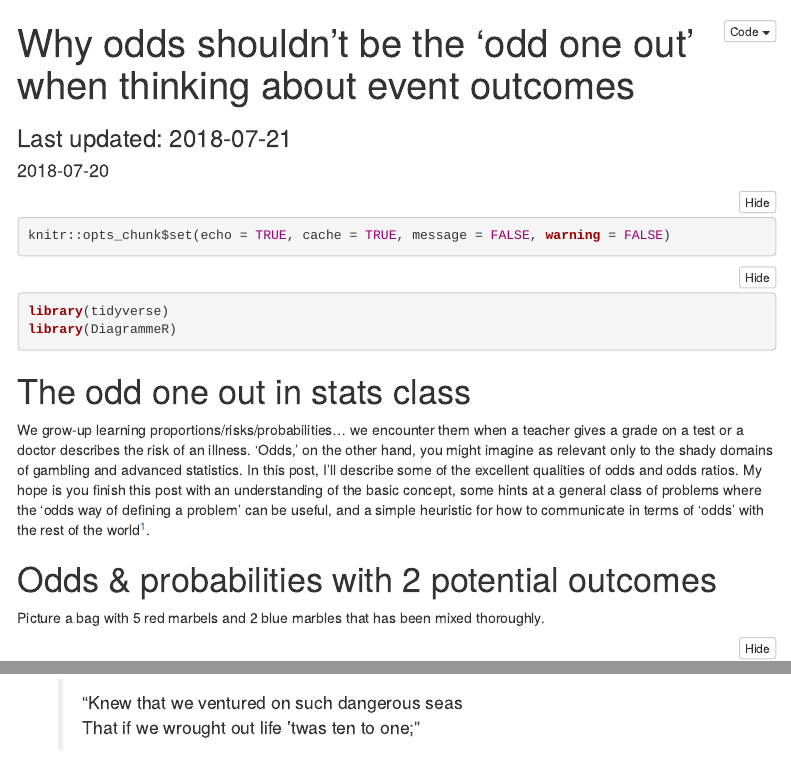
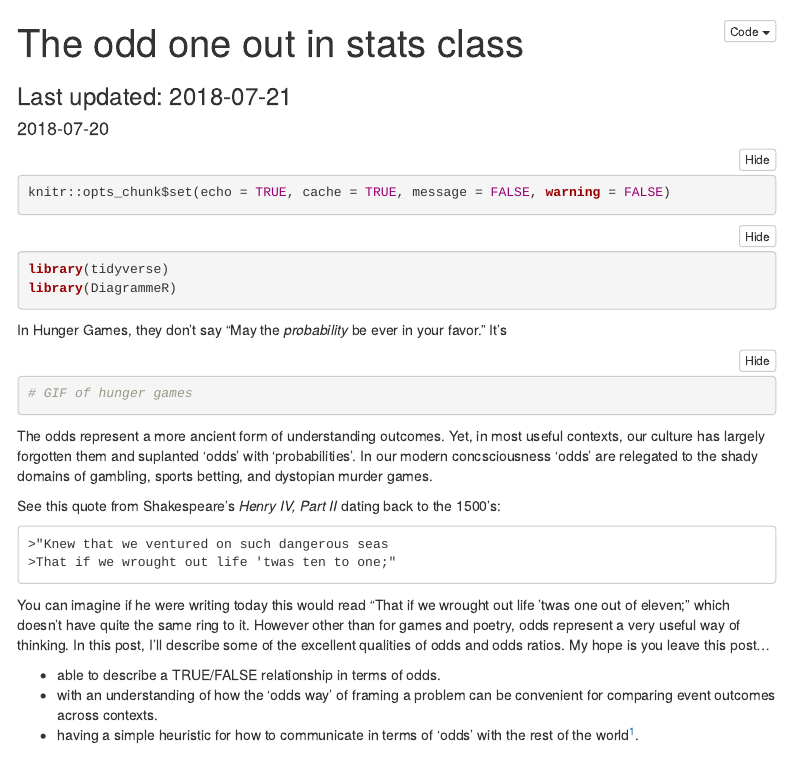
Before and after one commit to brshallo/BWBlogs, an R Markdown document (OddsAndProbabilities.Rmd): the page in a window 1100 px wide, from its top, and a second part further down, joined at a grey line. Rendered offline with R 4.5, knitr and Pandoc, with nearby package versions; folded parts are opened; code that draws random numbers runs with fixed seeds of ours; menus at the side of the page are left out.

Commit message:
change opening

````diff
--- a/OddsAndProbabilities.Rmd
+++ b/OddsAndProbabilities.Rmd
@@ -1,5 +1,5 @@
 ---
-title: "Why odds shouldn't be the 'odd one out' when thinking about event outcomes"
+title: "The odd one out in stats class"
 date: "2018-07-20"
 name: Bryan Shalloway and Will Burton
 subtitle: "`r paste('Last updated: ', format(Sys.time(), '%Y-%m-%d'))`"
@@ -22,20 +22,29 @@ library(tidyverse)
 library(DiagrammeR)
 ```
 
-# The odd one out in stats class
+In Hunger Games, they don't say "May the *probability* be ever in your favor." It's
+```{r}
+# GIF of hunger games
+```
 
-We grow-up learning proportions/risks/probabilities... we encounter them when a teacher gives a grade on a test or a doctor describes the risk of an illness. 'Odds,' on the other hand, you might imagine as relevant only to the shady domains of gambling and advanced statistics. In this post, I'll describe some of the excellent qualities of odds and odds ratios. My hope is you finish this post with an understanding of the basic concept, some hints at a general class of problems where the 'odds way of defining a problem' can be useful, and a simple heuristic for how to communicate in terms of 'odds' with the rest of the world[^1].
+The odds represent a more ancient form of understanding outcomes. Yet, in most useful contexts, our culture has largely forgotten them and suplanted 'odds' with 'probabilities'. In our modern concsciousness 'odds' are relegated to the shady domains of gambling, sports betting, and dystopian murder games.
 
-[^1]: Fun fact: according to Wikipedia humanity conceived of odds far before probability. Check-out this quote from Shakespeare's *Henry IV, Part II* dating back to the 1500's:
+See this quote from Shakespeare's *Henry IV, Part II* dating back to the 1500's:
 
     >"Knew that we ventured on such dangerous seas
     >That if we wrought out life 'twas ten to one;"
 
-    Doesn't that have a better ring to it than "twas one out of eleven."
+You can imagine if he were writing today this would read "That if we wrought out life 'twas one out of eleven;" which doesn't have quite the same ring to it. However other than for games and poetry, odds represent a very useful way of thinking. In this post, I'll describe some of the excellent qualities of odds and odds ratios. My hope is you leave this post...
+
+* able to describe a TRUE/FALSE relationship in terms of odds.
+* with an understanding of how the 'odds way' of framing a problem can be convenient for comparing event outcomes across contexts.
+* having a simple heuristic for how to communicate in terms of 'odds' with the rest of the world[^1].
+
+[^1]: Fun fact: according to Wikipedia humanity conceived of odds far before probability. Check-out
 
 # Odds & probabilities with 2 potential outcomes
 
-Picture a bag with 5 red marbels and 2 blue marbles that has been mixed thoroughly.
+Imagine a bag with 5 red marbels and 2 blue marbles that has been mixed thoroughly.
 
 ```{r, fig.height = 2}
 create_graph() %>%
````
Also changed, not shown: OddsAndProbabilities_files/figure-html/unnamed-chunk-5-1.png, OddsAndProbabilities_files/figure-html/unnamed-chunk-6-1.png (added), OddsAndProbabilities.Rmd (13 more changed lines), 51 other files.
